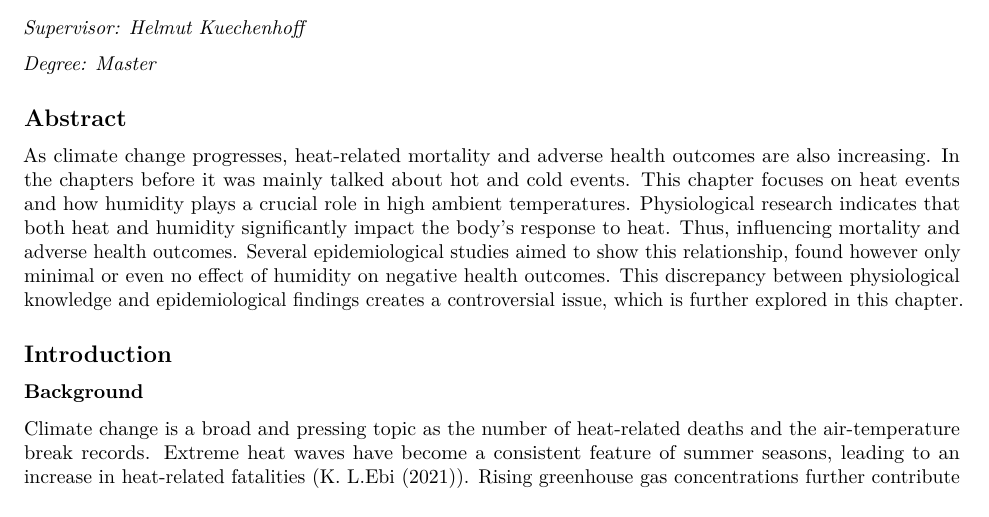
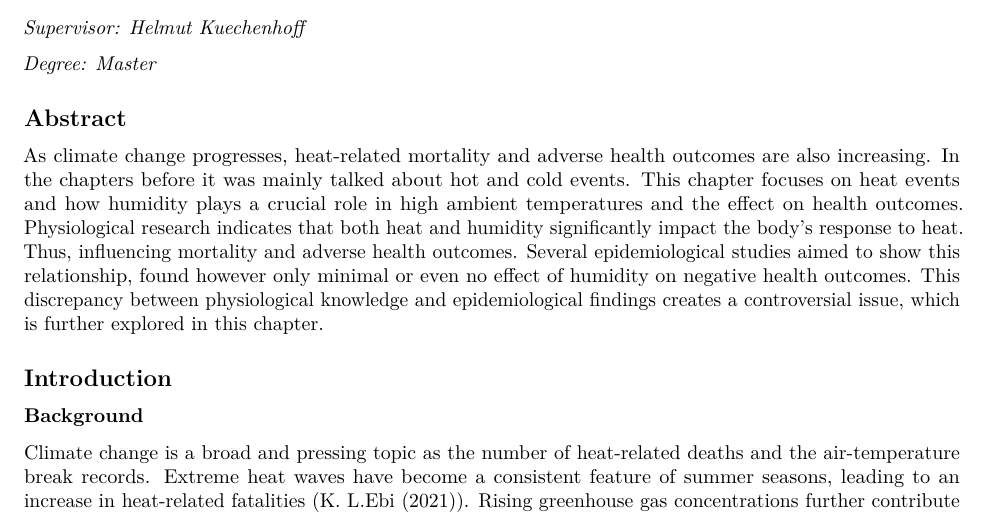
Before and after one commit to henrifnk/Seminar_ClimateNStatistics, an R Markdown document (10-heatandhum.Rmd): part of page 1 of 10, cut so that both start at the same text. Rendered offline with R 4.5, knitr and Pandoc, then LaTeX, with nearby package versions.

Commit message:
Final version

```diff
--- a/10-heatandhum.Rmd
+++ b/10-heatandhum.Rmd
@@ -19,7 +19,7 @@ library(svglite)
 
 ## Abstract
 
-As climate change progresses, heat-related mortality and adverse health outcomes are also increasing. In the chapters before it was mainly talked about hot and cold events. This chapter focuses on heat events and how humidity plays a crucial role in high ambient temperatures. Physiological research indicates that both heat and humidity significantly impact the body’s response to heat. Thus, influencing mortality and adverse health outcomes. Several epidemiological studies aimed to show this relationship, found however only minimal or even no effect of humidity on negative health outcomes. This discrepancy between physiological knowledge and epidemiological findings creates a controversial issue, which is further explored in this chapter.
+As climate change progresses, heat-related mortality and adverse health outcomes are also increasing. In the chapters before it was mainly talked about hot and cold events. This chapter focuses on heat events and how humidity plays a crucial role in high ambient temperatures and the effect on health outcomes. Physiological research indicates that both heat and humidity significantly impact the body’s response to heat. Thus, influencing mortality and adverse health outcomes. Several epidemiological studies aimed to show this relationship, found however only minimal or even no effect of humidity on negative health outcomes. This discrepancy between physiological knowledge and epidemiological findings creates a controversial issue, which is further explored in this chapter.
 
 ## Introduction
 
```
